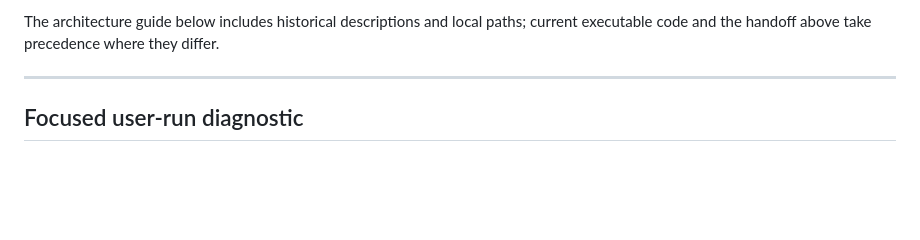
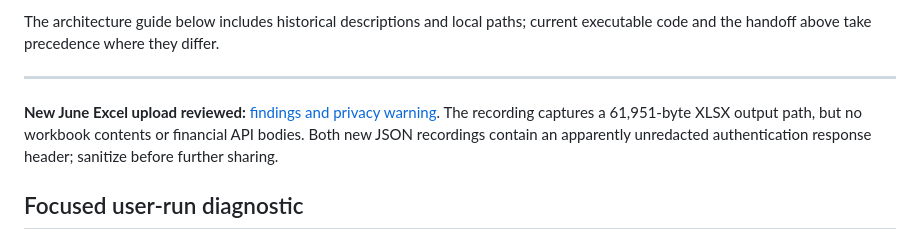
Before and after one commit to Adiversion/ReturnPilotNew, a Markdown page: README.md, the part around the change. GitHub-like rendering; blank space fills up the shorter version.

Commit message:
Review June 2B Excel recording and document evidence limits
Co-authored-by: arena-agent <297053741+arena-agent@users.noreply.github.com>

```diff
--- a/README.md
+++ b/README.md
@@ -67,6 +67,11 @@ The architecture guide below includes historical descriptions and local paths;
 current executable code and the handoff above take precedence where they differ.
 
 ---
+
+**New June Excel upload reviewed:** [findings and privacy warning](docs/june-excel-recording-review.md).
+The recording captures a 61,951-byte XLSX output path, but no workbook contents or
+financial API bodies. Both new JSON recordings contain an apparently unredacted
+authentication response header; sanitize before further sharing.
 
 ## Focused user-run diagnostic
 
```
Also changed, not shown: docs/download-refactor.md (+10 -0 lines), docs/june-excel-recording-review.md (added, +80 -0 lines).
